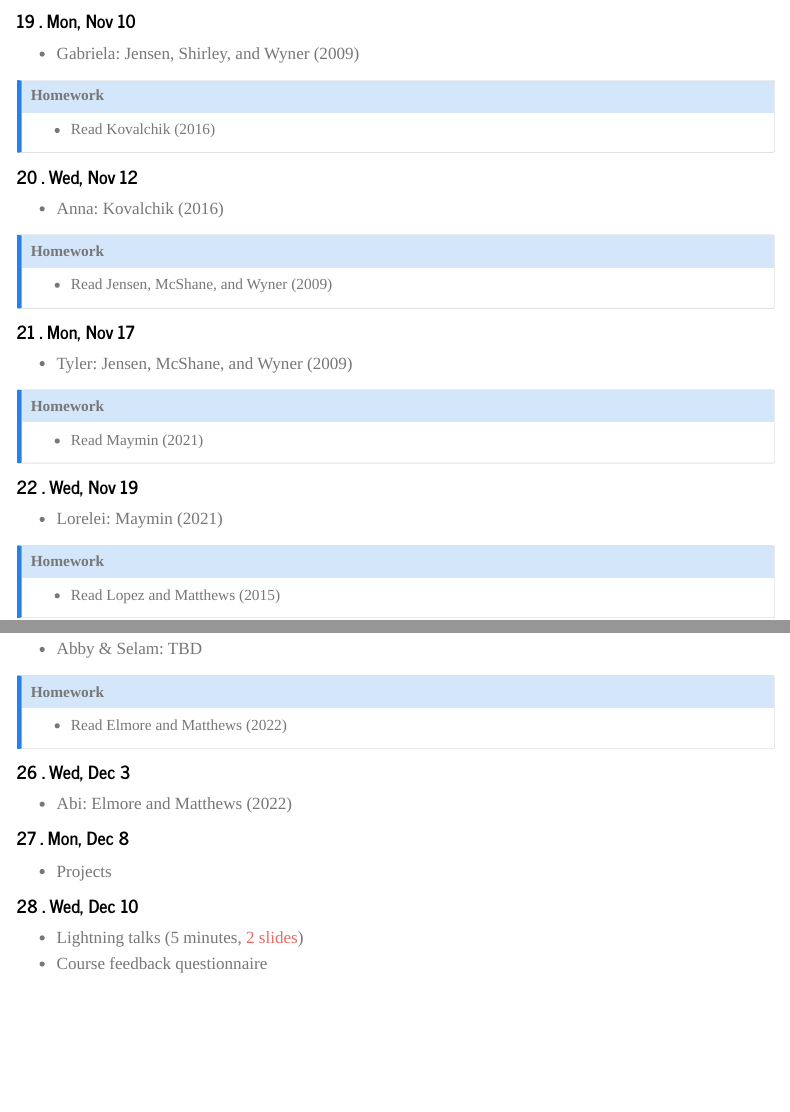
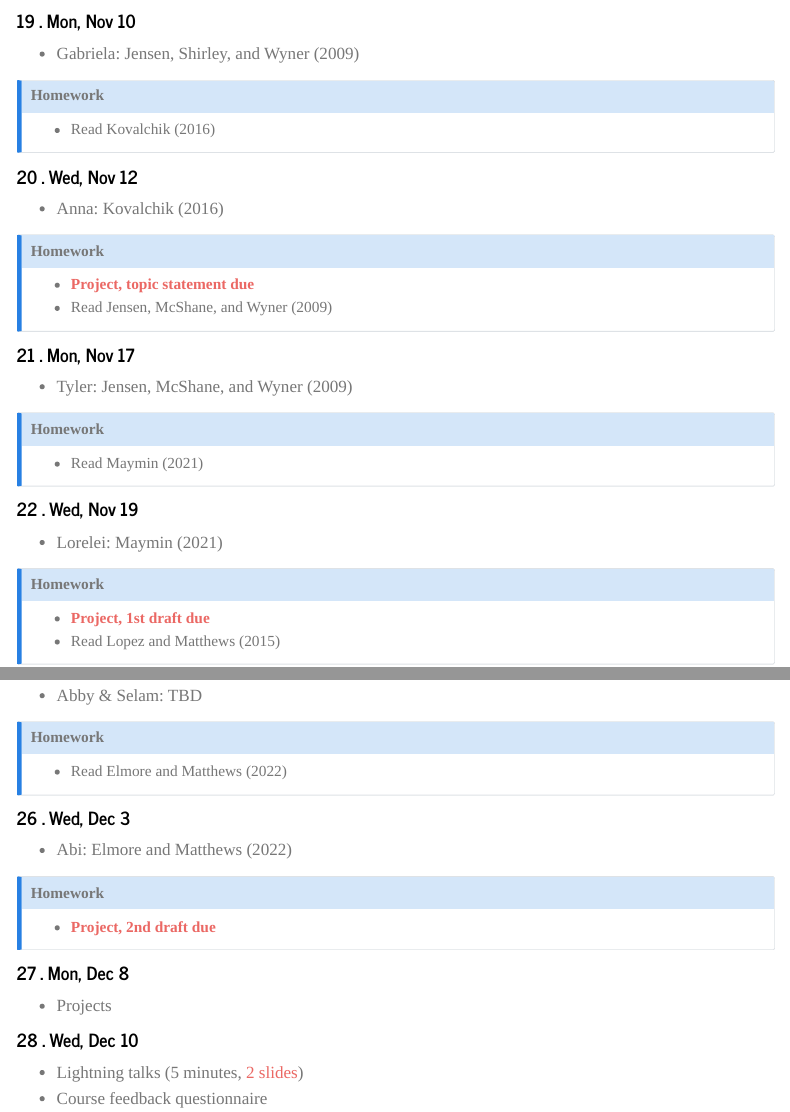
Before and after one commit to beanumber/sds355, a Quarto document (schedule.qmd): the page in a window 1100 px wide, from 4660 px down, and a second part further down, joined at a grey line. Rendered offline with R 4.5, knitr and Pandoc in place of Quarto, with nearby package versions; menus at the side of the page are left out.

Commit message:
updated schedule

```diff
--- a/schedule.qmd
+++ b/schedule.qmd
@@ -388,6 +388,7 @@ quiz <- function() {
 ::: {.callout-note}
 ## Homework
 
+- **[Project, topic statement due](paper.html)**
 - Read @jensen2009hierarchical
 
 :::
@@ -414,6 +415,7 @@ quiz <- function() {
 ::: {.callout-note}
 ## Homework
 
+- **[Project, 1st draft due](paper.html#first-draft)**
 - Read @lopez2015building
 
 :::
@@ -463,6 +465,12 @@ quiz <- function() {
 
 - Abi: @elmore2022bang
 
+::: {.callout-note}
+## Homework
+- **[Project, 2nd draft due](paper.html#second-draft)**
+:::
+
+
 :::
 ::: {.g-col-6 .card}
 `r echo_date()`
```
Also changed, not shown: _exams/_exam1-roster.pdf (added), _exams/_exam1-roster.qmd (renamed from _exam1-roster.qmd), _exams/_exam1-roster.tex (added), _exams/_midterm_exam_f25.qmd (renamed from _midterm_exam_f25.qmd).
